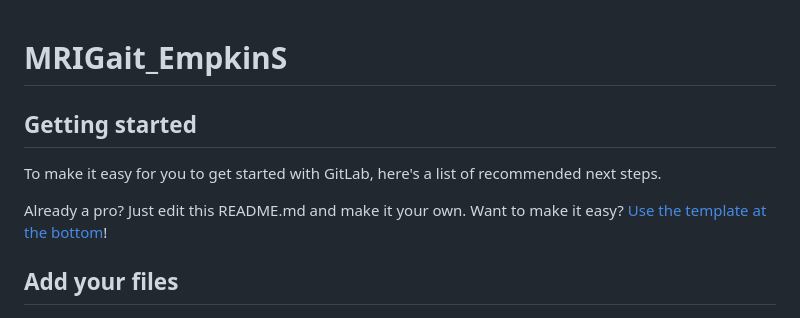
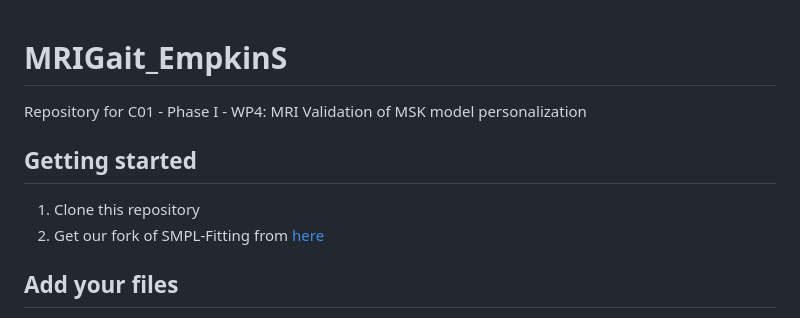
Before and after one commit to gambimar/sipp, a Markdown page: README.md, the part around the change. GitHub-like rendering.

Commit message:
Small hints in Readme

```diff
--- a/README.md
+++ b/README.md
@@ -1,12 +1,11 @@
 # MRIGait_EmpkinS
 
-
+Repository for C01 - Phase I - WP4: MRI Validation of MSK model personalization
 
 ## Getting started
 
-To make it easy for you to get started with GitLab, here's a list of recommended next steps.
-
-Already a pro? Just edit this README.md and make it your own. Want to make it easy? [Use the template at the bottom](#editing-this-readme)!
+1. Clone this repository
+2. Get our fork of SMPL-Fitting from [here](github)
 
 ## Add your files
 
```
